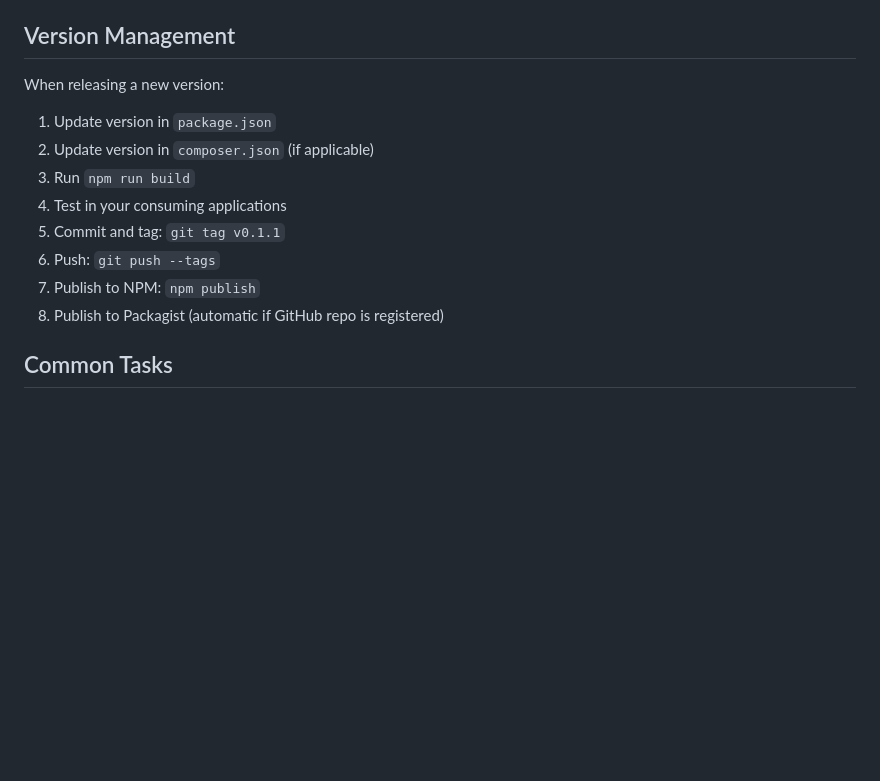
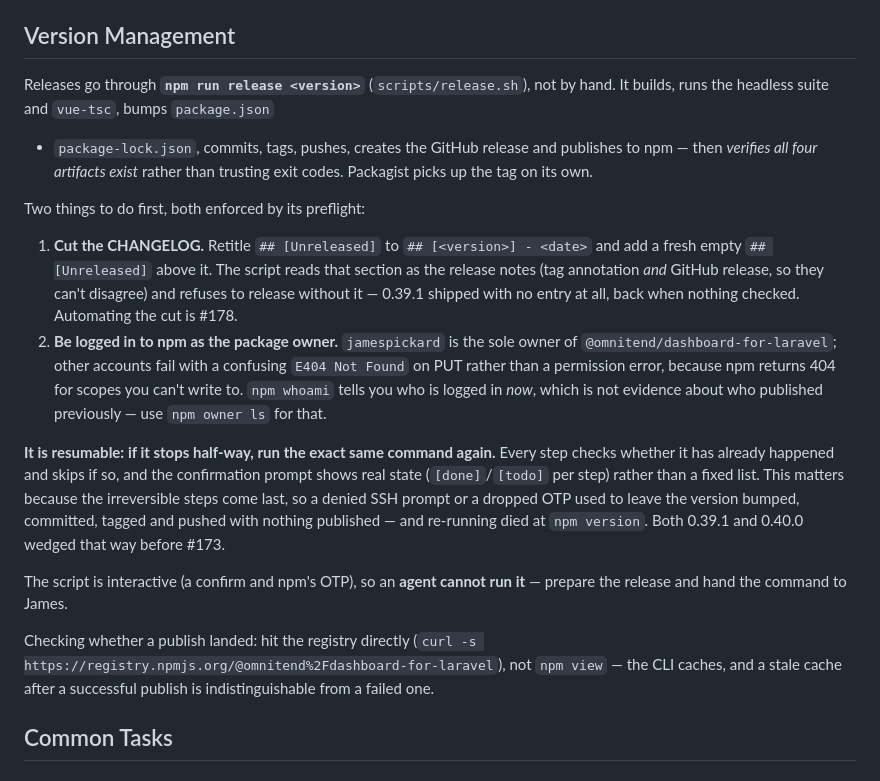
Before and after one commit to omnitend/dashboard-for-laravel, a Markdown page: CLAUDE.md, the part around the change. Drawn GitHub-style; blank space fills up the shorter version.

Commit message:
docs: Version Management describes the real release flow
The section still listed a manual eight-step release — edit package.json,
git tag, npm publish — which nobody has followed for a long time. The
flow is `npm run release <version>`.

Records the three things that are not guessable from the script: cut the
CHANGELOG first (it is the source of the release notes, and the preflight
refuses without it), publish as the package owner (other npm accounts
fail as a confusing E404 rather than a permission error), and re-run the
same command after a half-failure rather than finishing by hand.

```diff
--- a/CLAUDE.md
+++ b/CLAUDE.md
@@ -921,16 +921,41 @@ Icons from unplugin-icons work differently in the library vs consuming apps:
 
 ## Version Management
 
-When releasing a new version:
+Releases go through **`npm run release <version>`** (`scripts/release.sh`), not
+by hand. It builds, runs the headless suite and `vue-tsc`, bumps `package.json`
++ `package-lock.json`, commits, tags, pushes, creates the GitHub release and
+publishes to npm — then *verifies all four artifacts exist* rather than trusting
+exit codes. Packagist picks up the tag on its own.
 
-1. Update version in `package.json`
-2. Update version in `composer.json` (if applicable)
-3. Run `npm run build`
-4. Test in your consuming applications
-5. Commit and tag: `git tag v0.1.1`
-6. Push: `git push --tags`
-7. Publish to NPM: `npm publish`
-8. Publish to Packagist (automatic if GitHub repo is registered)
+Two things to do first, both enforced by its preflight:
+
+1. **Cut the CHANGELOG.** Retitle `## [Unreleased]` to `## [<version>] - <date>`
+   and add a fresh empty `## [Unreleased]` above it. The script reads that
+   section as the release notes (tag annotation *and* GitHub release, so they
+   can't disagree) and refuses to release without it — 0.39.1 shipped with no
+   entry at all, back when nothing checked. Automating the cut is #178.
+2. **Be logged in to npm as the package owner.** `jamespickard` is the sole
+   owner of `@omnitend/dashboard-for-laravel`; other accounts fail with a
+   confusing `E404 Not Found` on PUT rather than a permission error, because npm
+   returns 404 for scopes you can't write to. `npm whoami` tells you who is
+   logged in *now*, which is not evidence about who published previously — use
+   `npm owner ls` for that.
+
+**It is resumable: if it stops half-way, run the exact same command again.**
+Every step checks whether it has already happened and skips if so, and the
+confirmation prompt shows real state (`[done]`/`[todo]` per step) rather than a
+fixed list. This matters because the irreversible steps come last, so a denied
+SSH prompt or a dropped OTP used to leave the version bumped, committed, tagged
+and pushed with nothing published — and re-running died at `npm version`. Both
+0.39.1 and 0.40.0 wedged that way before #173.
+
+The script is interactive (a confirm and npm's OTP), so an **agent cannot run
+it** — prepare the release and hand the command to James.
+
+Checking whether a publish landed: hit the registry directly
+(`curl -s https://registry.npmjs.org/@omnitend%2Fdashboard-for-laravel`), not
+`npm view` — the CLI caches, and a stale cache after a successful publish is
+indistinguishable from a failed one.
 
 ## Common Tasks
 
```
